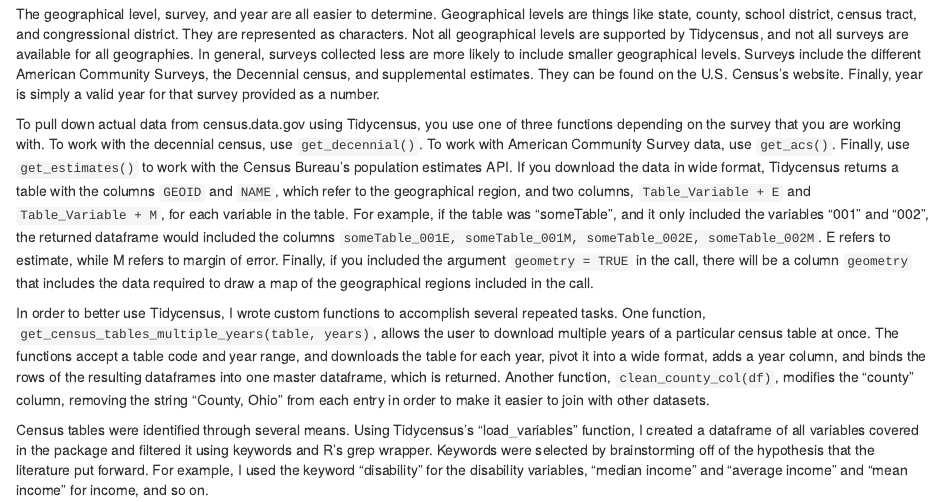
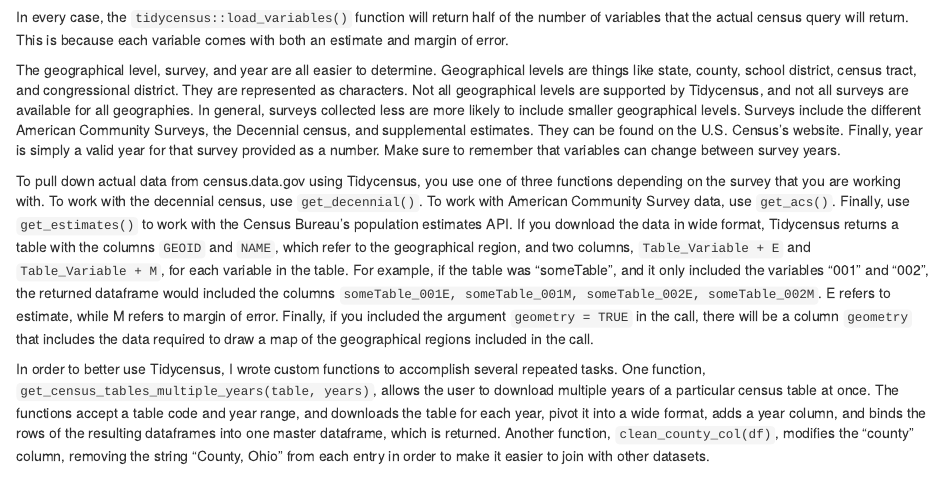
Before and after one commit to jacksonmluckey/tidycensus-walkthrough, an R Markdown document (walkthrough.Rmd): the page in a window 1100 px wide, from 1020 px down. Rendered offline with R 4.5, knitr and Pandoc, with nearby package versions; some code elsewhere in the file could not run offline.

Commit message:
further conversion from thesis methods to actual instructions

````diff
--- a/walkthrough.Rmd
+++ b/walkthrough.Rmd
@@ -36,10 +36,10 @@
   kable(caption = "Disability Variables in Table B18101")
 ```
 
-The geographical level, survey, and year are all easier to determine. Geographical levels are things like state, county, school district, census tract, and congressional district. They are represented as characters. Not all geographical levels are supported by Tidycensus, and not all surveys are available for all geographies. In general, surveys collected less are more likely to include smaller geographical levels. Surveys include the different American Community Surveys, the Decennial census, and supplemental estimates. They can be found on the U.S. Census's website. Finally, year is simply a valid year for that survey provided as a number.
+In every case, the `tidycensus::load_variables()` function will return half of the number of variables that the actual census query will return. This is because each variable comes with both an estimate and margin of error.
+
+The geographical level, survey, and year are all easier to determine. Geographical levels are things like state, county, school district, census tract, and congressional district. They are represented as characters. Not all geographical levels are supported by Tidycensus, and not all surveys are available for all geographies. In general, surveys collected less are more likely to include smaller geographical levels. Surveys include the different American Community Surveys, the Decennial census, and supplemental estimates. They can be found on the U.S. Census's website. Finally, year is simply a valid year for that survey provided as a number. Make sure to remember that variables can change between survey years.
 
 To pull down actual data from census.data.gov using Tidycensus, you use one of three functions depending on the survey that you are working with. To work with the decennial census, use `get_decennial()`. To work with American Community Survey data, use `get_acs()`. Finally, use `get_estimates()` to work with the Census Bureau's population estimates API. If you download the data in wide format, Tidycensus returns a table with the columns `GEOID` and `NAME`, which refer to the geographical region, and two columns, `Table_Variable + E` and `Table_Variable + M`, for each variable in the table. For example, if the table was "someTable", and it only included the variables "001" and "002", the returned dataframe would included the columns `someTable_001E, someTable_001M, someTable_002E, someTable_002M`. E refers to estimate, while M refers to margin of error. Finally, if you included the argument `geometry = TRUE` in the call, there will be a column `geometry` that includes the data required to draw a map of the geographical regions included in the call.
 
 In order to better use Tidycensus, I wrote custom functions to accomplish several repeated tasks. One function, `get_census_tables_multiple_years(table, years)`, allows the user to download multiple years of a particular census table at once. The functions accept a table code and year range, and downloads the table for each year, pivot it into a wide format, adds a year column, and binds the rows of the resulting dataframes into one master dataframe, which is returned. Another function, `clean_county_col(df)`, modifies the "county" column, removing the string "County, Ohio" from each entry in order to make it easier to join with other datasets.
-
-Census tables were identified through several means. Using Tidycensus's "load_variables" function, I created a dataframe of all variables covered in the package and filtered it using keywords and R's grep wrapper. Keywords were selected by brainstorming off of the hypothesis that the literature put forward. For example, I used the keyword "disability" for the disability variables, "median income" and "average income" and "mean income" for income, and so on.
````
